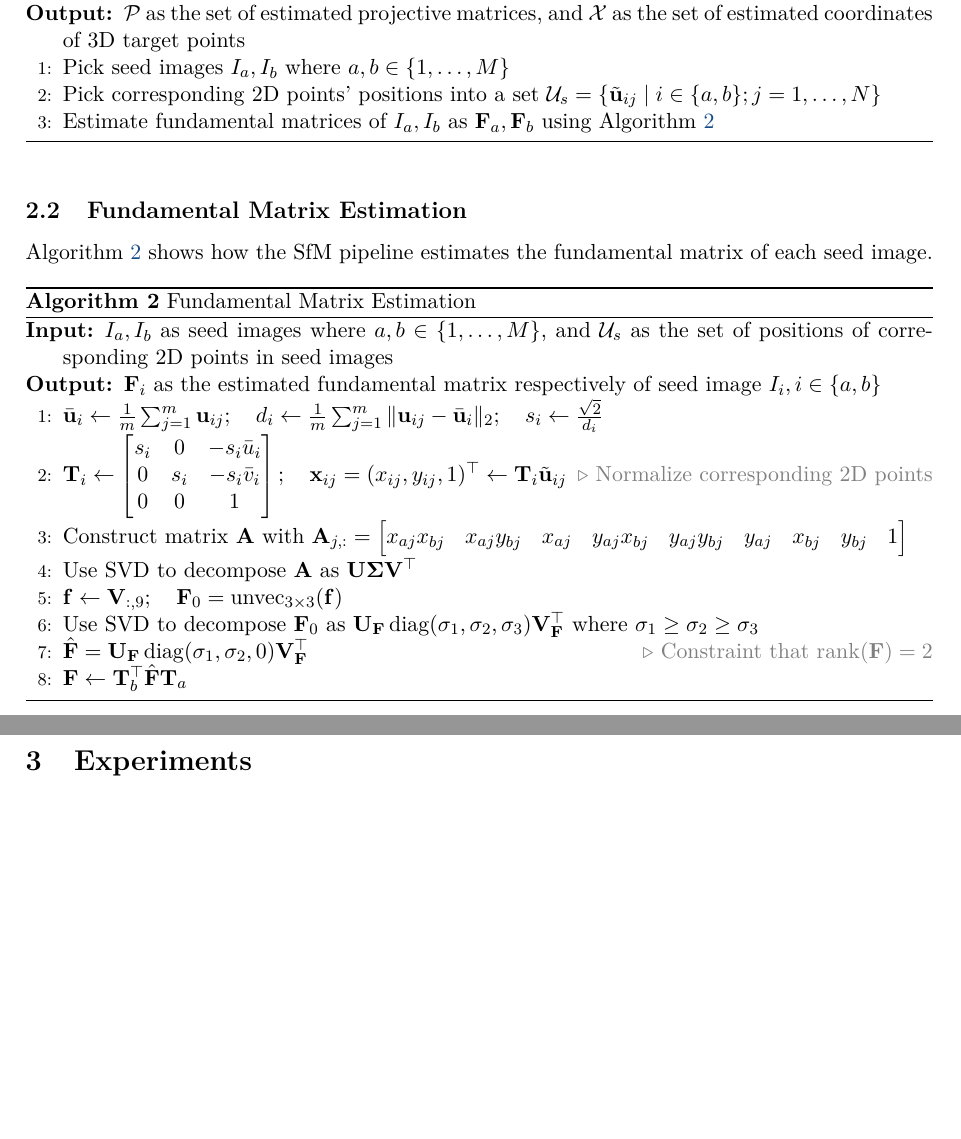
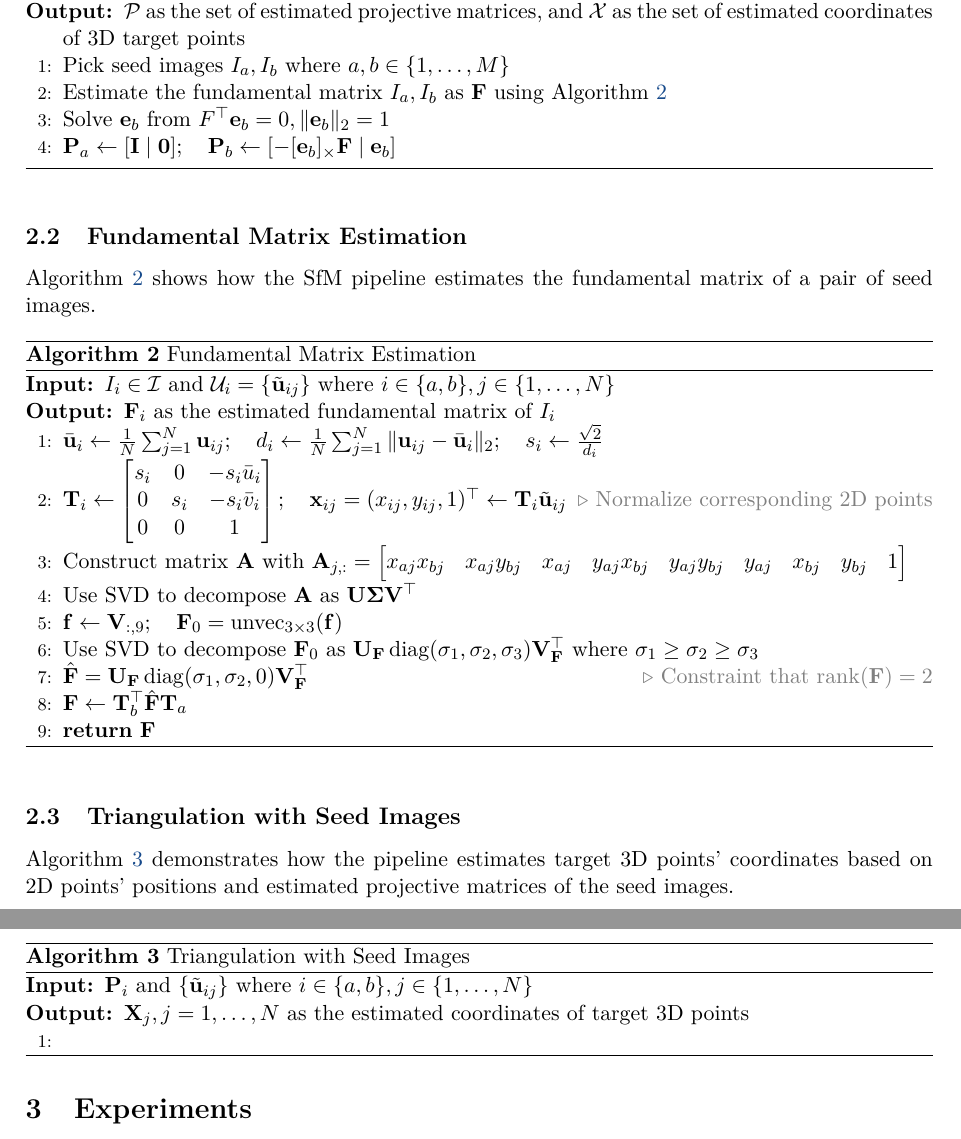
Before and after one commit to Jingshuai-QIAN/ai6121_project, a LaTeX document (report/main.tex): two parts of pages 2 and 3 of 3, joined at a grey line, cut so that both start at the same text, the shorter picture padded with empty space. Compiled offline with pdfLaTeX.

Commit message:
Describe seed camera initialization in the report

```diff
--- a/report/main.tex
+++ b/report/main.tex
@@ -58,22 +58,23 @@ Algorithm \ref{alg:sfm} is an overall review of the Structure-from-Motion (SfM)
     \Require \(\mathcal{I}\) as the set of images, and \(\mathcal{U}\) as the set of 2D point's positions in images
     \Ensure \(\mathcal{P}\) as the set of estimated projective matrices, and \(\mathcal{X}\) as the set of estimated coordinates of 3D target points
     \State Pick seed images \(I_a, I_b\) where \(a, b \in \{ 1, \dots, M \}\)
-    \State Pick corresponding 2D points' positions into a set \(\mathcal{U}_s = \{ \tilde{\mathbf u}_{ij} \mid i \in \{a, b\}; j = 1, \dots, N \}\)
-    \State Estimate fundamental matrices of \(I_a, I_b\) as \(\mathbf{F}_a, \mathbf{F}_b\) using Algorithm \ref{alg:fundamenal-matrix}
+    \State Estimate the fundamental matrix \(I_a, I_b\) as \(\mathbf{F}\) using Algorithm \ref{alg:fundamenal-matrix}
+    \State Solve \(\mathbf e_b\) from \(F^\top\mathbf e_b = 0, \|\mathbf e_b\|_2 = 1\)
+    \State \(\mathbf{P}_a \gets [\mathbf{I} \mid \mathbf 0]; \quad \mathbf{P}_b \gets [-[\mathbf e_b]_\times \mathbf F \mid \mathbf e_b]\)
   \end{algorithmic}
 \end{algorithm}
 
 \subsection{Fundamental Matrix Estimation}
 
-Algorithm \ref{alg:fundamenal-matrix} shows how the SfM pipeline estimates the fundamental matrix of each seed image.
+Algorithm \ref{alg:fundamenal-matrix} shows how the SfM pipeline estimates the fundamental matrix of a pair of seed images.
 
 \begin{algorithm}[htbp]
   \caption{Fundamental Matrix Estimation}
   \label{alg:fundamenal-matrix}
   \begin{algorithmic}[1]
-    \Require \(I_a, I_b\) as seed images where \(a, b \in \{ 1, \dots, M \}\), and \(\mathcal{U}_s\) as the set of positions of corresponding 2D points in seed images
-    \Ensure \(\mathbf{F}_i\) as the estimated fundamental matrix respectively of seed image \(I_i, i \in \{a, b\}\)
-    \State \(\bar{\mathbf u}_i \gets \frac{1}{m}\sum_{j=1}^{m}\mathbf u_{ij}; \quad d_i \gets \frac{1}{m}\sum_{j=1}^{m}\|\mathbf u_{ij}-\bar{\mathbf u}_i\|_2; \quad s_i \gets \frac{\sqrt{2}}{d_i}\)
+    \Require \(I_i \in \mathcal{I}\) and \(\mathcal{U}_i = \{\tilde{\mathbf u}_{ij}\}\) where \(i \in \{a, b\}, j \in \{1, \dots, N\}\)
+    \Ensure \(\mathbf{F}_i\) as the estimated fundamental matrix of \(I_i\)
+    \State \(\bar{\mathbf u}_i \gets \frac{1}{N}\sum_{j=1}^{N}\mathbf u_{ij}; \quad d_i \gets \frac{1}{N}\sum_{j=1}^{N}\|\mathbf u_{ij}-\bar{\mathbf u}_i\|_2; \quad s_i \gets \frac{\sqrt{2}}{d_i}\)
     \State \(\mathbf{T}_i \gets \begin{bmatrix}
 s_i & 0 & -s_i\bar u_i\\
 0 & s_i & -s_i\bar v_i\\
@@ -89,6 +90,21 @@ x_{bj} & y_{bj} & 1
     \State Use SVD to decompose \(\mathbf{F}_0\) as \(\mathbf{U}_{\mathbf{F}} \operatorname{diag}(\sigma_1,\sigma_2,\sigma_3) \mathbf{V}_{\mathbf{F}}^\top\) where \(\sigma_1\ge \sigma_2\ge \sigma_3\)
     \State \(\hat{\mathbf{F}} = \mathbf{U}_{\mathbf{F}} \operatorname{diag}(\sigma_1,\sigma_2,0) \mathbf{V}_{\mathbf{F}}^{\top}\) \Comment{Constraint that \(\operatorname{rank}(\mathbf{F}) = 2\)}
     \State \(\mathbf{F} \gets \mathbf{T}_b^\top \hat{\mathbf{F}} \mathbf{T}_a\)
+    \State \Return \(\mathbf{F}\)
+  \end{algorithmic}
+\end{algorithm}
+
+\subsection{Triangulation with Seed Images}
+
+Algorithm \ref{alg:triangulation-seed} demonstrates how the pipeline estimates target 3D points' coordinates based on 2D points' positions and estimated projective matrices of the seed images.
+
+\begin{algorithm}[htbp]
+  \caption{Triangulation with Seed Images}
+  \label{alg:triangulation-seed}
+  \begin{algorithmic}[1]
+    \Require \(\mathbf{P}_i\) and \(\{\tilde{\mathbf u}_{ij}\}\) where \(i \in \{a, b\}, j \in \{1, \dots, N\}\)
+    \Ensure \(\mathbf{X}_j, j = 1, \dots, N\) as the estimated coordinates of target 3D points
+    \State
   \end{algorithmic}
 \end{algorithm}
 
```
